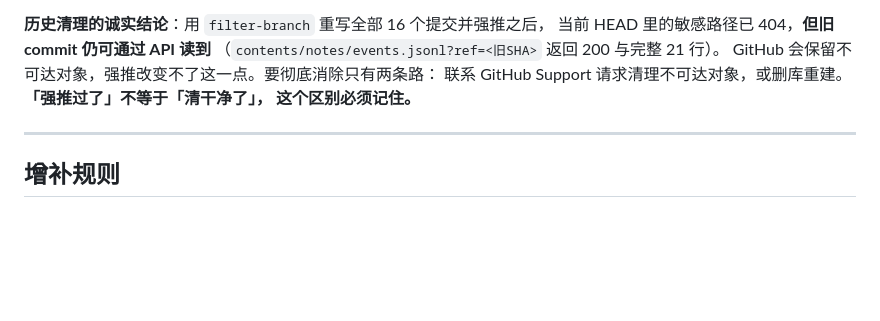
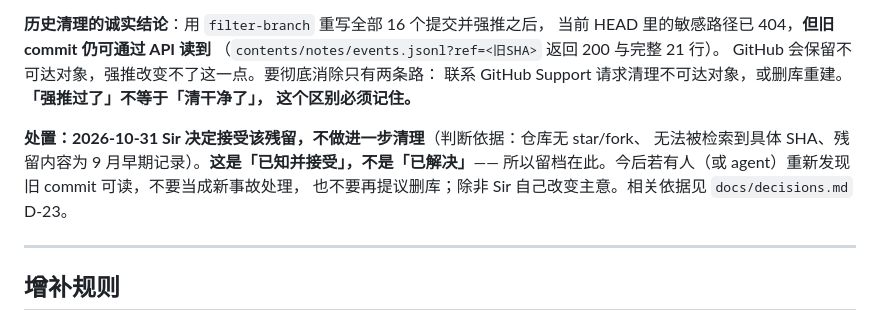
Before and after one commit to MultiLi/HealthDash, a Markdown page: docs/incidents.md, the part around the change. Rendered like a GitHub page; blank space fills up the shorter version.

Commit message:
D-23：接受 GitHub 旧 commit 残留，不做删库或联系 Support
强推后当前 HEAD 已 404，但旧 commit 仍可经 API 读到（21 行 9 月早期
健康事件）。Sir 判断风险可接受（仓库无 star/fork、无外部链接指向具体
SHA、残留为三个月前零散记录）。

标注为「已知并接受」而非「已解决」——留档是为了让下一个 agent 不再把
它当新问题重新提一遍，也不要再提议删库。

```diff
--- a/docs/incidents.md
+++ b/docs/incidents.md
@@ -199,6 +199,11 @@ GitHub 会保留不可达对象，强推改变不了这一点。要彻底消除
 联系 GitHub Support 请求清理不可达对象，或删库重建。**「强推过了」不等于「清干净了」，
 这个区别必须记住。**
 
+**处置：2026-10-31 Sir 决定接受该残留，不做进一步清理**（判断依据：仓库无 star/fork、
+无法被检索到具体 SHA、残留内容为 9 月早期记录）。**这是「已知并接受」，不是「已解决」**——
+所以留档在此。今后若有人（或 agent）重新发现旧 commit 可读，不要当成新事故处理，
+也不要再提议删库；除非 Sir 自己改变主意。相关依据见 `docs/decisions.md` D-23。
+
 ---
 
 ## 增补规则
```
Also changed, not shown: docs/decisions.md (+1 -0 lines).
